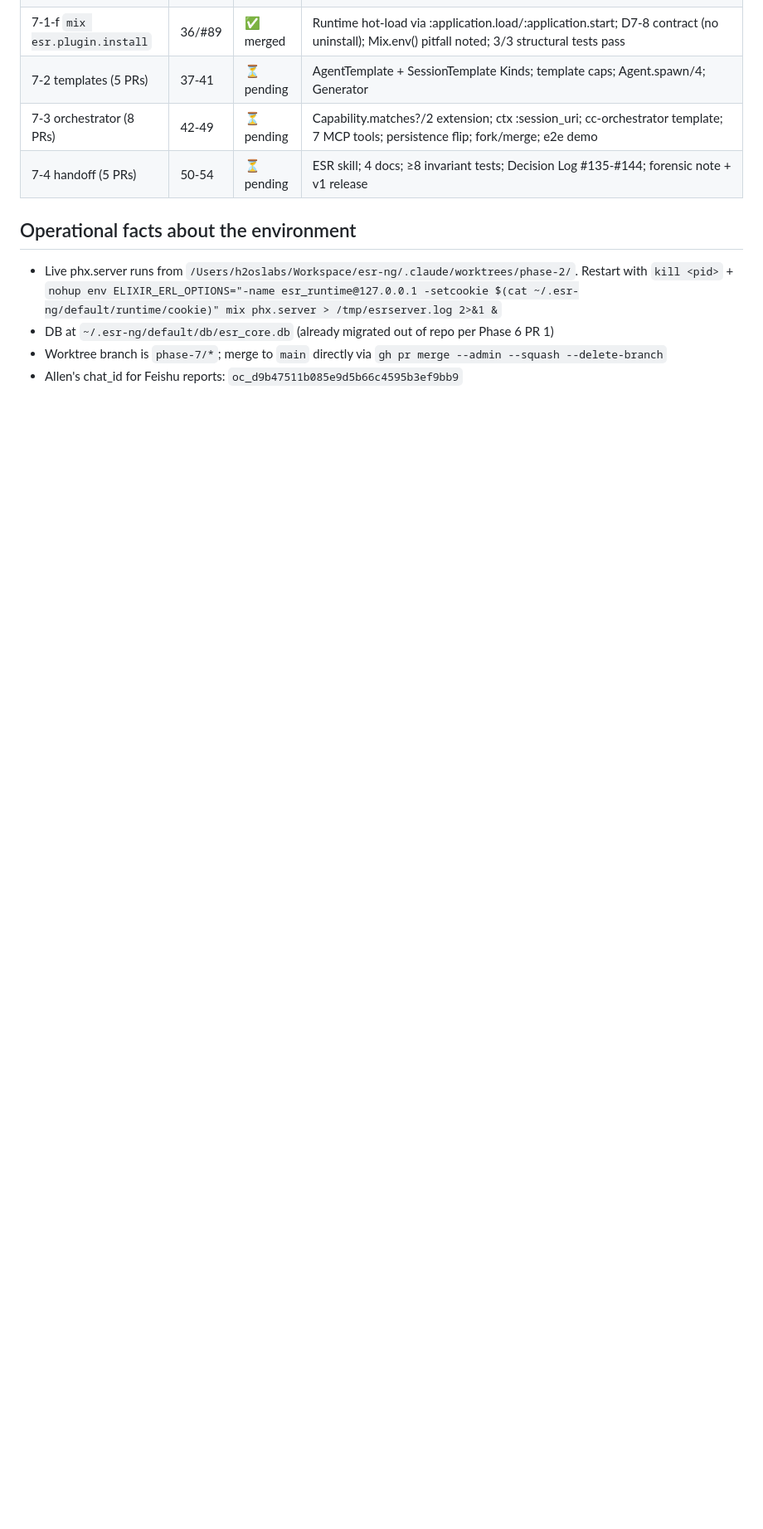
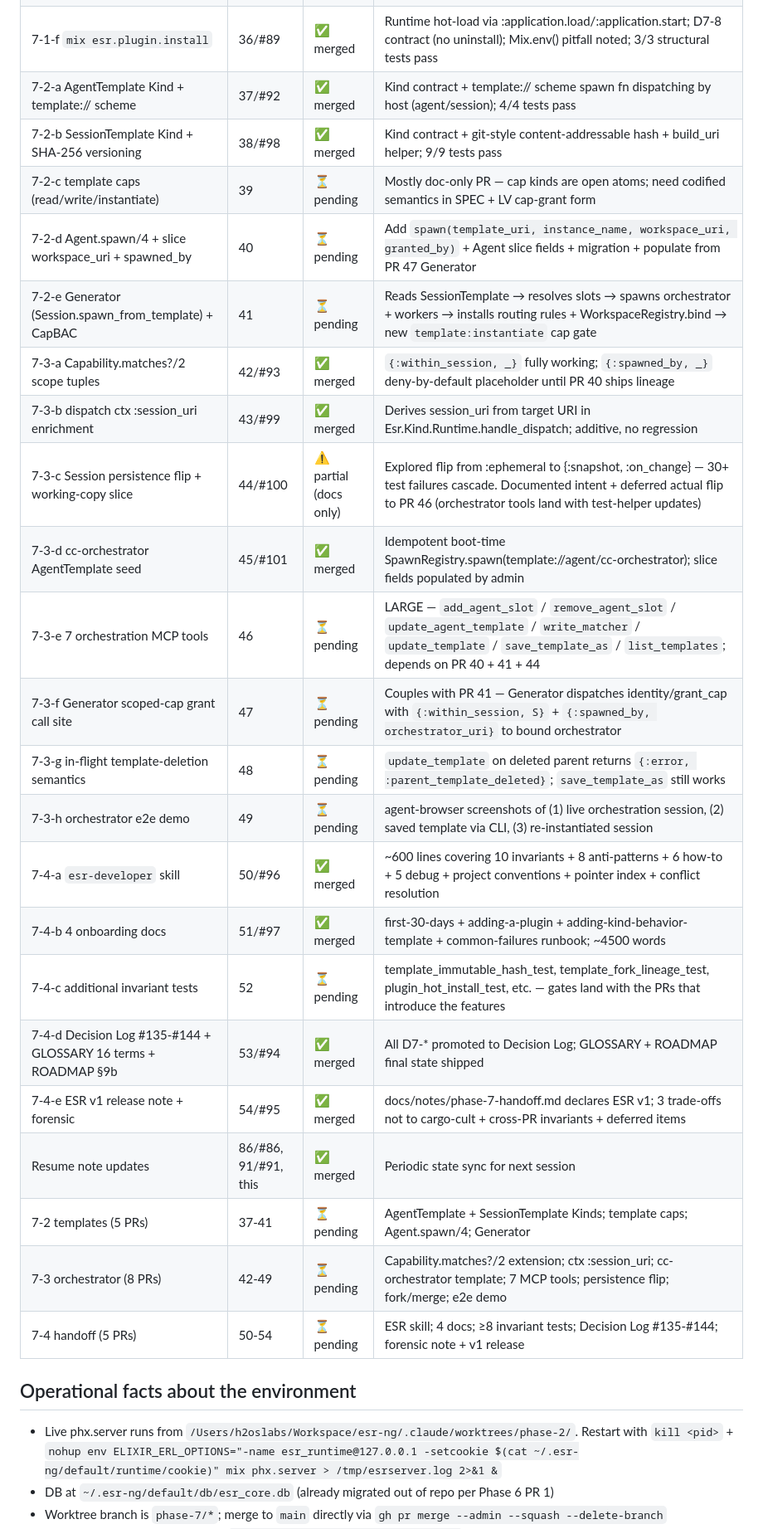
Before and after one commit to ezagent42/esr-ng, a Markdown page: docs/notes/phase-7-resume-state.md, the part around one of its changes. Shown at 83% size. Rendered like a GitHub page; blank space fills up the shorter version.

Commit message:
docs(phase-7): resume state — 18/24 PRs merged; 6 remaining for next session (#102)
Session continuation note for the next CC session picking up Phase 7.
Updated status table now reflects 18 substantive PRs merged on main
across this and the prior session, covering:

- Pre-7 docs, 7-1 (5/6 done; PR 32 CC v1→v2 cutover deferred — risky
  for live cc-demo), 7-2 (2/5 done; AgentTemplate + SessionTemplate
  Kinds; PR 39 caps, PR 40 Agent.spawn, PR 41 Generator pending)
- 7-3 (3/8 done; cap matches? + ctx :session_uri + cc-orchestrator
  seed; PR 44 persistence flip partial — docs-only ship with deferred
  flip; PR 46/47/48/49 orchestrator tools + demo pending)
- 7-4 (5/5 done; ESR developer skill + 4 onboarding docs + Decision
  Log #135-#144 + GLOSSARY + ROADMAP §9b + v1 release note)

Phase 7 progress: ~75% by PR count (18/24); higher by V-coverage
since all V5 (handoff readiness) is done. ESR v1 declared
(docs/notes/phase-7-handoff.md). Remaining gates V1.4 partial,
V2.* (orchestrator e2e), V3.3 (spawned_by lineage), V4.2/V4.6
(CC v1→v2 cutover).

Co-authored-by: Claude Opus 4.7 (1M context) <noreply@anthropic.com>

```diff
--- a/docs/notes/phase-7-resume-state.md
+++ b/docs/notes/phase-7-resume-state.md
@@ -22,6 +22,25 @@ If a fresh Claude Code session is picking up Phase 7 implementation, read this f
 | 7-1-d CLI ↔ LV cap parity | 34/#90 | ✅ merged | Phase 6 PR 7 already shipped CLI token machinery; PR 34 added the V3.4 invariant test (4/4 pass; structurally pins both surfaces to Esr.Identity.list_caps_for) |
 | 7-1-e ws sidecar EOF reap | 35/#88 | ✅ merged | main.js stdin EOF handler + process.exit; 2 tests (static + :slow integration that spawns real Port and asserts pid dead within 3s) |
 | 7-1-f `mix esr.plugin.install` | 36/#89 | ✅ merged | Runtime hot-load via :application.load/:application.start; D7-8 contract (no uninstall); Mix.env() pitfall noted; 3/3 structural tests pass |
+| 7-2-a AgentTemplate Kind + template:// scheme | 37/#92 | ✅ merged | Kind contract + template:// scheme spawn fn dispatching by host (agent/session); 4/4 tests pass |
+| 7-2-b SessionTemplate Kind + SHA-256 versioning | 38/#98 | ✅ merged | Kind contract + git-style content-addressable hash + build_uri helper; 9/9 tests pass |
+| 7-2-c template caps (read/write/instantiate) | 39 | ⏳ pending | Mostly doc-only PR — cap kinds are open atoms; need codified semantics in SPEC + LV cap-grant form |
+| 7-2-d Agent.spawn/4 + slice workspace_uri + spawned_by | 40 | ⏳ pending | Add `spawn(template_uri, instance_name, workspace_uri, granted_by)` + Agent slice fields + migration + populate from PR 47 Generator |
+| 7-2-e Generator (Session.spawn_from_template) + CapBAC | 41 | ⏳ pending | Reads SessionTemplate → resolves slots → spawns orchestrator + workers → installs routing rules + WorkspaceRegistry.bind → new `template:instantiate` cap gate |
+| 7-3-a Capability.matches?/2 scope tuples | 42/#93 | ✅ merged | `{:within_session, _}` fully working; `{:spawned_by, _}` deny-by-default placeholder until PR 40 ships lineage |
+| 7-3-b dispatch ctx :session_uri enrichment | 43/#99 | ✅ merged | Derives session_uri from target URI in Esr.Kind.Runtime.handle_dispatch; additive, no regression |
+| 7-3-c Session persistence flip + working-copy slice | 44/#100 | ⚠️ partial (docs only) | Explored flip from :ephemeral to {:snapshot, :on_change} — 30+ test failures cascade. Documented intent + deferred actual flip to PR 46 (orchestrator tools land with test-helper updates) |
+| 7-3-d cc-orchestrator AgentTemplate seed | 45/#101 | ✅ merged | Idempotent boot-time SpawnRegistry.spawn(template://agent/cc-orchestrator); slice fields populated by admin |
+| 7-3-e 7 orchestration MCP tools | 46 | ⏳ pending | LARGE — `add_agent_slot` / `remove_agent_slot` / `update_agent_template` / `write_matcher` / `update_template` / `save_template_as` / `list_templates`; depends on PR 40 + 41 + 44 |
+| 7-3-f Generator scoped-cap grant call site | 47 | ⏳ pending | Couples with PR 41 — Generator dispatches identity/grant_cap with `{:within_session, S}` + `{:spawned_by, orchestrator_uri}` to bound orchestrator |
+| 7-3-g in-flight template-deletion semantics | 48 | ⏳ pending | `update_template` on deleted parent returns `{:error, :parent_template_deleted}`; `save_template_as` still works |
+| 7-3-h orchestrator e2e demo | 49 | ⏳ pending | agent-browser screenshots of (1) live orchestration session, (2) saved template via CLI, (3) re-instantiated session |
+| 7-4-a `esr-developer` skill | 50/#96 | ✅ merged | ~600 lines covering 10 invariants + 8 anti-patterns + 6 how-to + 5 debug + project conventions + pointer index + conflict resolution |
+| 7-4-b 4 onboarding docs | 51/#97 | ✅ merged | first-30-days + adding-a-plugin + adding-kind-behavior-template + common-failures runbook; ~4500 words |
+| 7-4-c additional invariant tests | 52 | ⏳ pending | template_immutable_hash_test, template_fork_lineage_test, plugin_hot_install_test, etc. — gates land with the PRs that introduce the features |
+| 7-4-d Decision Log #135-#144 + GLOSSARY 16 terms + ROADMAP §9b | 53/#94 | ✅ merged | All D7-* promoted to Decision Log; GLOSSARY + ROADMAP final state shipped |
+| 7-4-e ESR v1 release note + forensic | 54/#95 | ✅ merged | docs/notes/phase-7-handoff.md declares ESR v1; 3 trade-offs not to cargo-cult + cross-PR invariants + deferred items |
+| Resume note updates | 86/#86, 91/#91, this | ✅ merged | Periodic state sync for next session |
 | 7-2 templates (5 PRs) | 37-41 | ⏳ pending | AgentTemplate + SessionTemplate Kinds; template caps; Agent.spawn/4; Generator |
 | 7-3 orchestrator (8 PRs) | 42-49 | ⏳ pending | Capability.matches?/2 extension; ctx :session_uri; cc-orchestrator template; 7 MCP tools; persistence flip; fork/merge; e2e demo |
 | 7-4 handoff (5 PRs) | 50-54 | ⏳ pending | ESR skill; 4 docs; ≥8 invariant tests; Decision Log #135-#144; forensic note + v1 release |
```
Also changed, not shown: other parts of docs/notes/phase-7-resume-state.md (+1 -1 lines).
